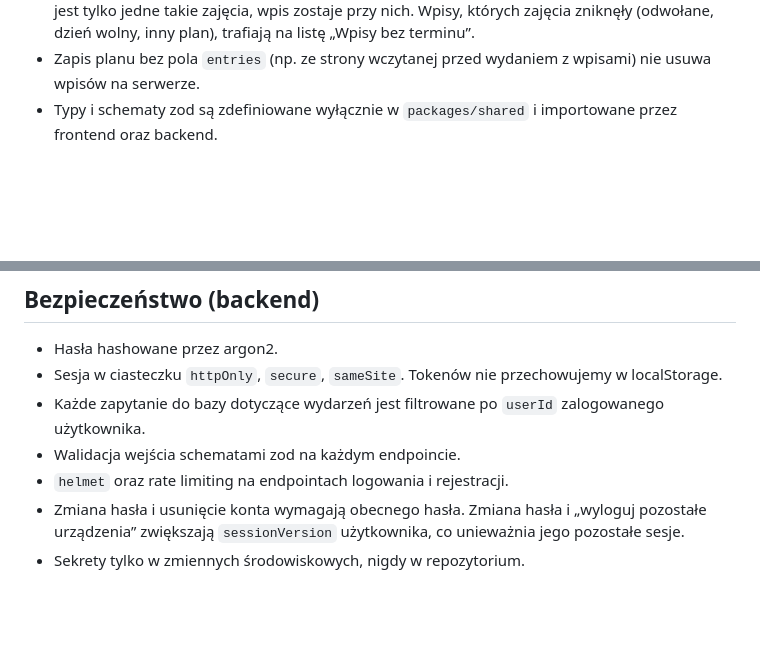
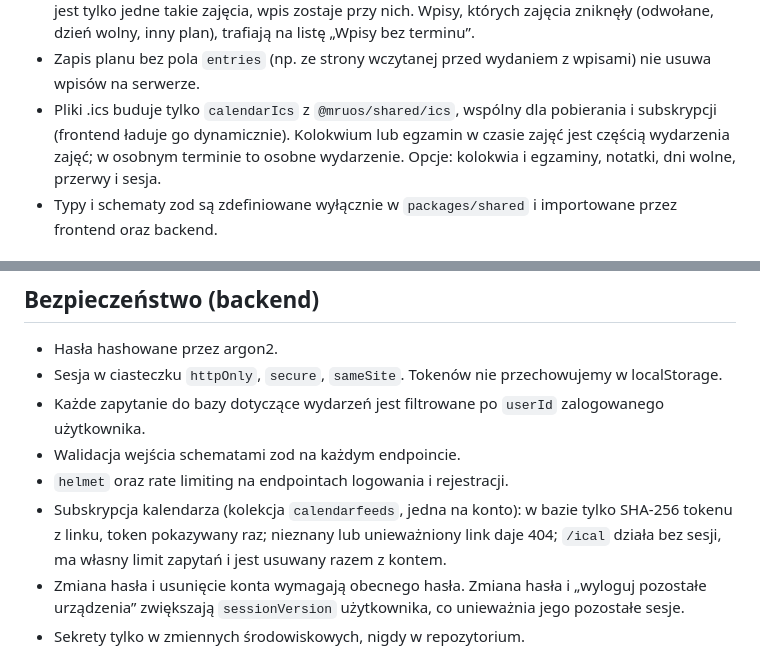
Before and after one commit to KyaniteHex/MruOs, a Markdown page: CLAUDE.md, 2 parts joined by grey strips. Rendered like a GitHub page; blank space fills up the shorter version.

Commit message:
docs: describe calendar subscriptions and mark stage 12 items
Co-Authored-By: Claude Opus 5.5 <noreply@anthropic.com>

```diff
--- a/CLAUDE.md
+++ b/CLAUDE.md
@@ -70,6 +70,7 @@ Zasady, których trzeba przestrzegać:
 - Kolokwia, egzaminy i notatki to wpisy w osobnej kolekcji `entries` (jeden dokument na wpis, `{ id, entry }` w planie). Kolokwium i egzamin są „w czasie zajęć” (`anchor.type: 'class'`) albo w osobnym terminie (`'own'`: data, godziny, opcjonalnie budynek i sala); notatka dotyczy terminu zajęć albo całego przedmiotu (`'subject'`). Przypomnienia to `P7D`, `P1D`, `PT2H`.
 - Wpis „w czasie zajęć” jest przypięty przez przedmiot, typ zajęć, datę i godzinę rozpoczęcia, a nie przez id serii, dzięki czemu przetrwa ponowny import planu. Gdy godzina się zmieni, a tego dnia jest tylko jedne takie zajęcia, wpis zostaje przy nich. Wpisy, których zajęcia zniknęły (odwołane, dzień wolny, inny plan), trafiają na listę „Wpisy bez terminu”.
 - Zapis planu bez pola `entries` (np. ze strony wczytanej przed wydaniem z wpisami) nie usuwa wpisów na serwerze.
+- Pliki .ics buduje tylko `calendarIcs` z `@mruos/shared/ics`, wspólny dla pobierania i subskrypcji (frontend ładuje go dynamicznie). Kolokwium lub egzamin w czasie zajęć jest częścią wydarzenia zajęć; w osobnym terminie to osobne wydarzenie. Opcje: kolokwia i egzaminy, notatki, dni wolne, przerwy i sesja.
 - Typy i schematy zod są zdefiniowane wyłącznie w `packages/shared` i importowane przez frontend oraz backend.
 
 ## Konwencje kodu
@@ -89,6 +90,7 @@ Zasady, których trzeba przestrzegać:
 - Każde zapytanie do bazy dotyczące wydarzeń jest filtrowane po `userId` zalogowanego użytkownika.
 - Walidacja wejścia schematami zod na każdym endpoincie.
 - `helmet` oraz rate limiting na endpointach logowania i rejestracji.
+- Subskrypcja kalendarza (kolekcja `calendarfeeds`, jedna na konto): w bazie tylko SHA-256 tokenu z linku, token pokazywany raz; nieznany lub unieważniony link daje 404; `/ical` działa bez sesji, ma własny limit zapytań i jest usuwany razem z kontem.
 - Zmiana hasła i usunięcie konta wymagają obecnego hasła. Zmiana hasła i „wyloguj pozostałe urządzenia” zwiększają `sessionVersion` użytkownika, co unieważnia jego pozostałe sesje.
 - Sekrety tylko w zmiennych środowiskowych, nigdy w repozytorium.
 
```
Also changed, not shown: README.md (+2 -1 lines), ROADMAP.md (+6 -6 lines).
